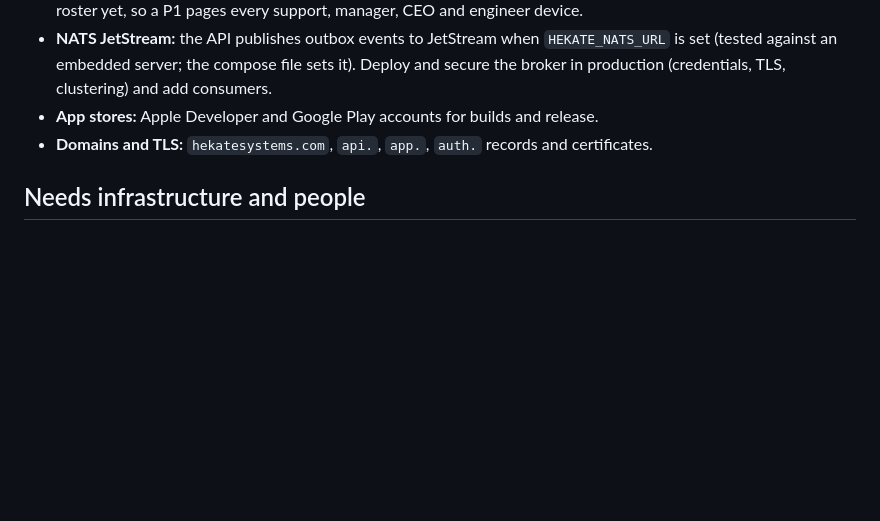
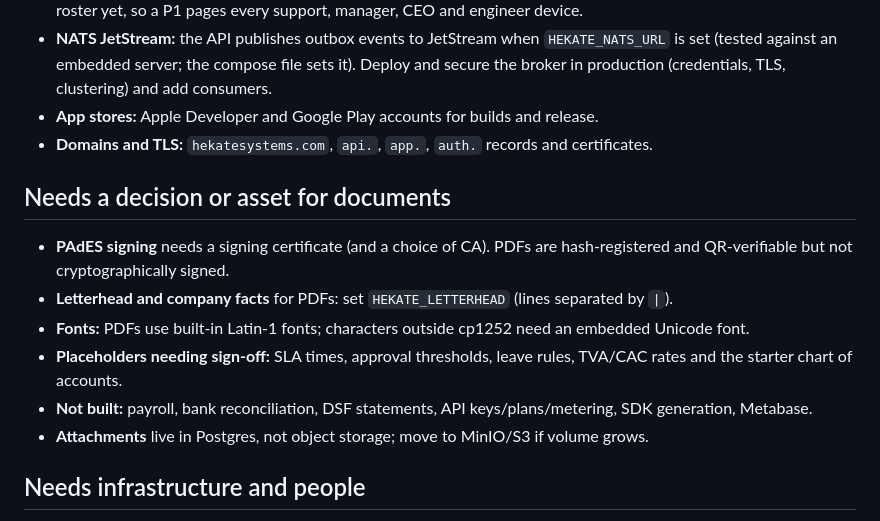
Before and after one commit to opeshealthsystems/heckate, a Markdown page: docs/BLOCKERS.md, the part around the change. GitHub-like rendering; blank space fills up the shorter version.

Commit message:
docs: update status and blockers
Co-Authored-By: Claude Sonnet 5.5 <noreply@anthropic.com>
Claude-Session: https://claude.ai/code/session_01VTzR55GHzTimfemquHuqzg

```diff
--- a/docs/BLOCKERS.md
+++ b/docs/BLOCKERS.md
@@ -27,6 +27,15 @@ Things I could not do or decide alone. Each says what is needed. Items marked **
 - **App stores:** Apple Developer and Google Play accounts for builds and release.
 - **Domains and TLS:** `hekatesystems.com`, `api.`, `app.`, `auth.` records and certificates.
 
+## Needs a decision or asset for documents
+
+- **PAdES signing** needs a signing certificate (and a choice of CA). PDFs are hash-registered and QR-verifiable but not cryptographically signed.
+- **Letterhead and company facts** for PDFs: set `HEKATE_LETTERHEAD` (lines separated by `|`).
+- **Fonts:** PDFs use built-in Latin-1 fonts; characters outside cp1252 need an embedded Unicode font.
+- **Placeholders needing sign-off:** SLA times, approval thresholds, leave rules, TVA/CAC rates and the starter chart of accounts.
+- **Not built:** payroll, bank reconciliation, DSF statements, API keys/plans/metering, SDK generation, Metabase.
+- **Attachments** live in Postgres, not object storage; move to MinIO/S3 if volume grows.
+
 ## Needs infrastructure and people
 
 - **Servers, WAF, VPN, Proxmox, off-site backups, HCDP monitoring:** the spec's perimeter and recovery requirements are infrastructure work, not code. Nothing here configures them.
```
Also changed, not shown: README.md (+4 -4 lines).
